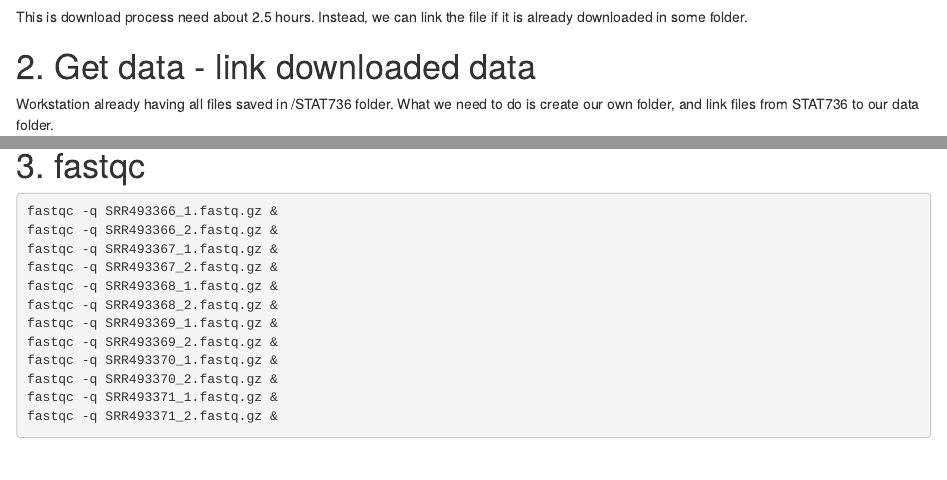
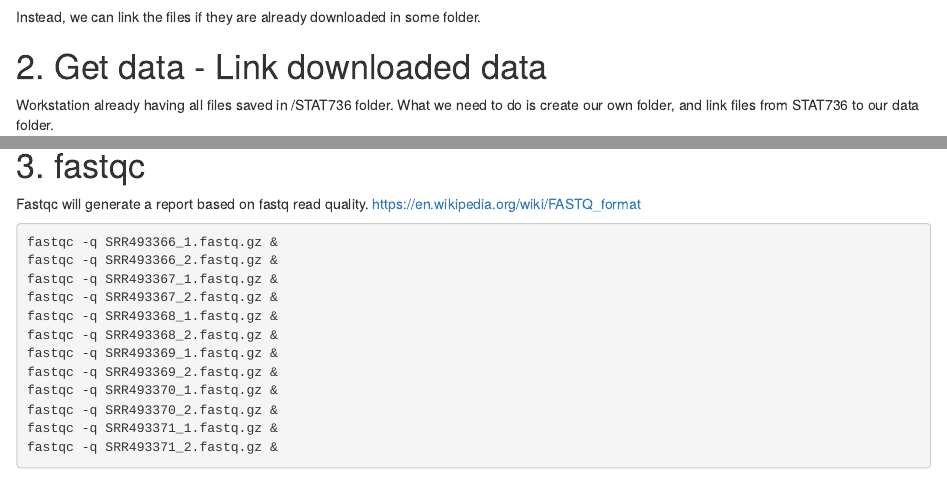
Before and after one commit to HalforcNull/STATBioinformatics, an R Markdown document (HW 5.Rmd): the page in a window 1100 px wide, from 470 px down before the commit and from 500 px down after it, and a second part further down, joined at a grey line. Rendered offline with R 4.5, knitr and Pandoc, with nearby package versions; some code elsewhere in the file could not run offline.

Commit message:
more detail

````diff
--- a/HW 5.Rmd
+++ b/HW 5.Rmd
@@ -24,9 +24,10 @@ nohup fastq-dump --gzip --split-files SRR493371 &
 ```
 
 This is download process need about 2.5 hours.
-Instead, we can link the file if it is already downloaded in some folder.
 
-# 2. Get data - link downloaded data
+Instead, we can link the files if they are already downloaded in some folder.
+
+# 2. Get data - Link downloaded data
 
 Workstation already having all files saved in /STAT736 folder.
 What we need to do is create our own folder, and link files from STAT736 to our data folder.
@@ -57,6 +58,9 @@ ln -s /STAT736/SRR493371_2.fastq.gz SRR493371_2.fastq.gz
 ```
 
 # 3. fastqc
+
+Fastqc will generate a report based on fastq read quality.
+https://en.wikipedia.org/wiki/FASTQ_format
 
 ```{bash}
 fastqc -q SRR493366_1.fastq.gz &
````
Also changed, not shown: HW 5.Rmd (2 more changed lines).
